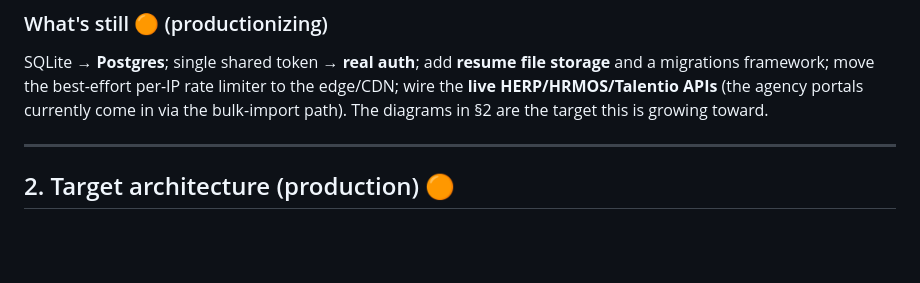
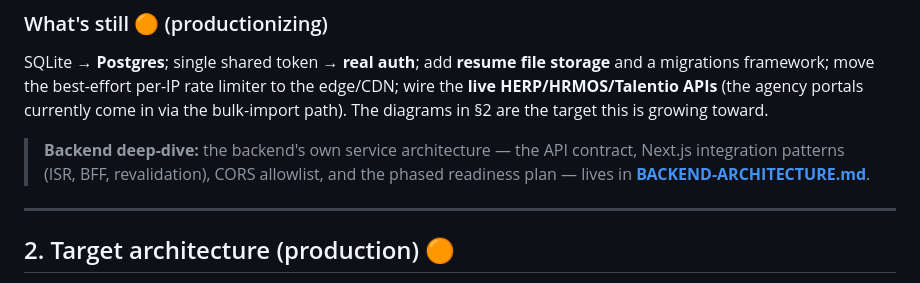
Before and after one commit to LongWave-Engineering/LongWave-Dev-POC, a Markdown page: docs/ARCHITECTURE.md, the part around the change. Rendered like a GitHub page; blank space fills up the shorter version.

```diff
--- a/docs/ARCHITECTURE.md
+++ b/docs/ARCHITECTURE.md
@@ -133,6 +133,10 @@ SQLite → **Postgres**; single shared token → **real auth**; add **resume fil
 and a migrations framework; move the best-effort per-IP rate limiter to the edge/CDN; wire
 the **live HERP/HRMOS/Talentio APIs** (the agency portals currently come in via the
 bulk-import path). The diagrams in §2 are the target this is growing toward.
+
+> **Backend deep-dive:** the backend's own service architecture — the API contract,
+> Next.js integration patterns (ISR, BFF, revalidation), CORS allowlist, and the
+> phased readiness plan — lives in **[BACKEND-ARCHITECTURE.md](./BACKEND-ARCHITECTURE.md)**.
 
 ---
 
```
Also changed, not shown: docs/BACKEND-ARCHITECTURE.md (added, +246 -0 lines).
